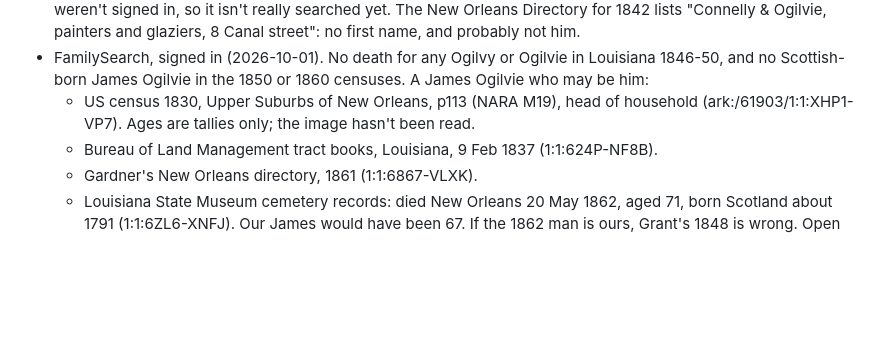
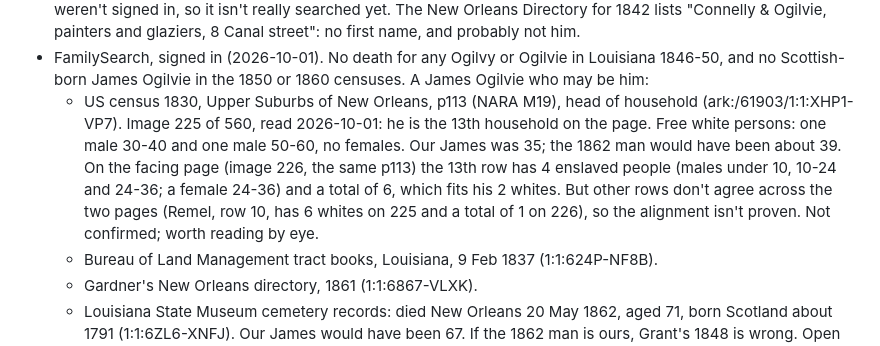
Before and after one commit to ShetlandJ/shetland-political-history, a Markdown page: research/bna/biographies-ltc-1818-1850.md, the part around the change. GitHub-like rendering; blank space fills up the shorter version.

Commit message:
James Ogilvie, 1830 New Orleans census read: 2 white males (30-40, 50-60), no females; the facing page's row may show 4 enslaved people, but the rows don't reconcile, so not confirmed
Co-Authored-By: Claude Opus 5.5 <noreply@anthropic.com>
Claude-Session: https://claude.ai/code/session_017Upth2qXVdRs2MJsKfRfJh

```diff
--- a/research/bna/biographies-ltc-1818-1850.md
+++ b/research/bna/biographies-ltc-1818-1850.md
@@ -216,7 +216,13 @@ The same letter, with a clean date: "the morning of the 12th instant".
 - FamilySearch, signed in (2026-10-01). No death for any Ogilvy or Ogilvie in Louisiana 1846-50,
   and no Scottish-born James Ogilvie in the 1850 or 1860 censuses. A James Ogilvie who may be him:
   - US census 1830, Upper Suburbs of New Orleans, p113 (NARA M19), head of household
-    (ark:/61903/1:1:XHP1-VP7). Ages are tallies only; the image hasn't been read.
+    (ark:/61903/1:1:XHP1-VP7). Image 225 of 560, read 2026-10-01: he is the 13th household on the
+    page. Free white persons: one male 30-40 and one male 50-60, no females. Our James was 35;
+    the 1862 man would have been about 39. On the facing page (image 226, the same p113) the
+    13th row has 4 enslaved people (males under 10, 10-24 and 24-36; a female 24-36) and a
+    total of 6, which fits his 2 whites. But other rows don't agree across the two pages
+    (Remel, row 10, has 6 whites on 225 and a total of 1 on 226), so the alignment isn't proven.
+    Not confirmed; worth reading by eye.
   - Bureau of Land Management tract books, Louisiana, 9 Feb 1837 (1:1:624P-NF8B).
   - Gardner's New Orleans directory, 1861 (1:1:6867-VLXK).
   - Louisiana State Museum cemetery records: died New Orleans 20 May 1862, aged 71, born
```
